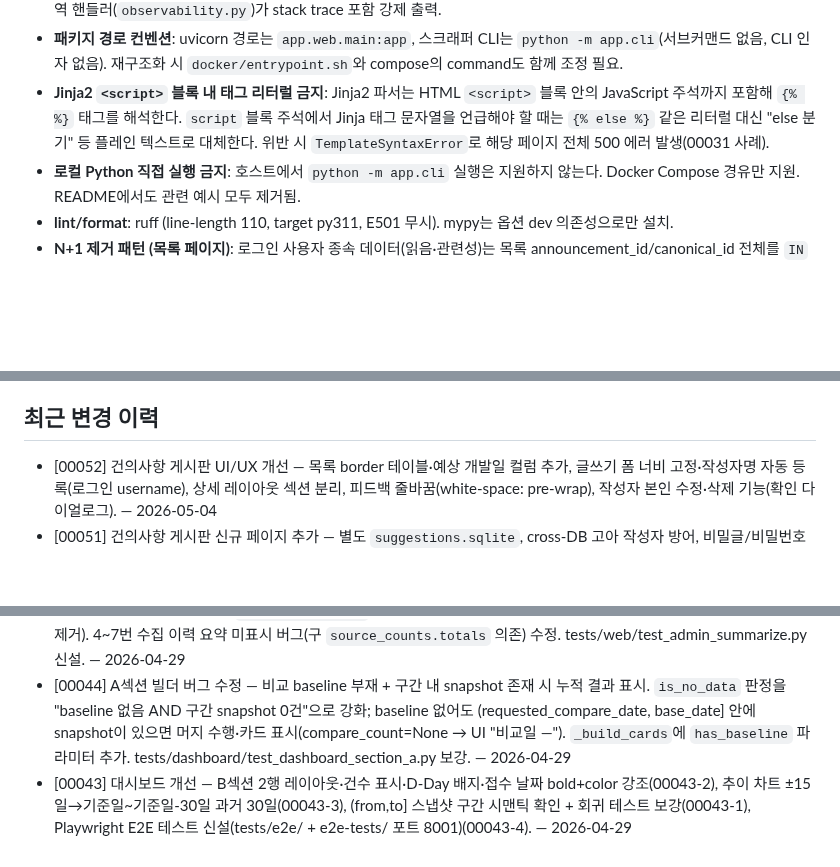
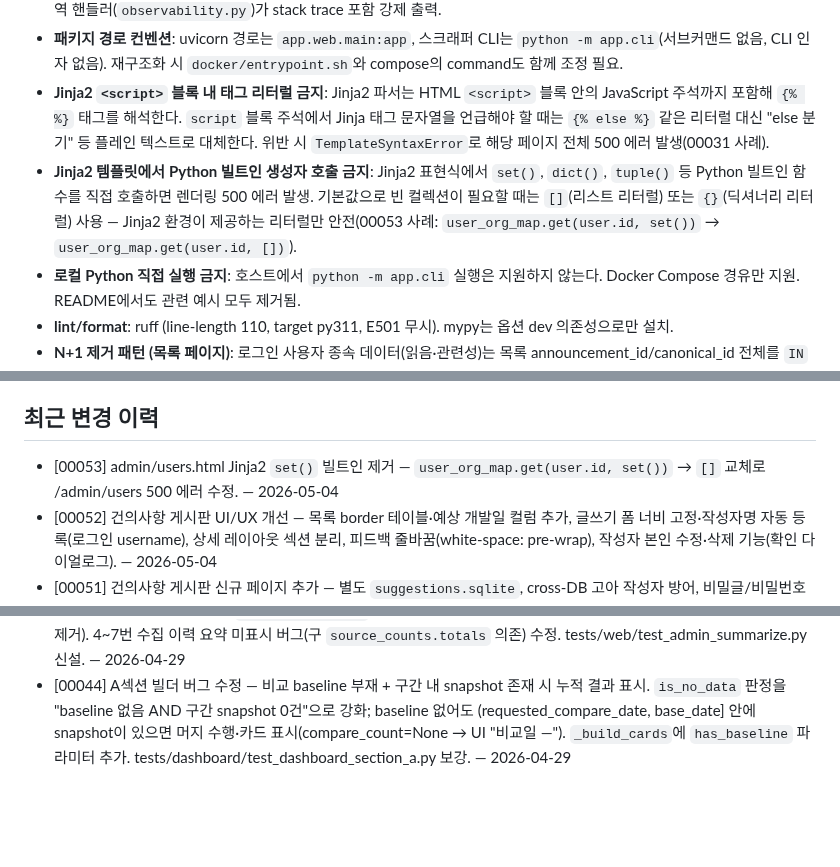
Before and after one commit to seungkeolkim/government-project-analysis-agent, a Markdown page: PROJECT_NOTES.md, 3 parts joined by grey strips. Rendered like a GitHub page; blank space fills up the shorter version.

Commit message:
[00053] memory: PROJECT_NOTES.md 갱신

```diff
--- a/PROJECT_NOTES.md
+++ b/PROJECT_NOTES.md
@@ -101,6 +101,7 @@ IRIS(한국연구재단 범부처통합연구지원시스템), NTIS 등 정부
 - **로깅**: loguru + stdlib 브리지(`InterceptHandler`). 레벨은 `LOG_LEVEL` 환경변수(`DEBUG/INFO/WARNING/ERROR/CRITICAL`). 웹 프로세스는 `create_app()` 최상단에서 `configure_logging()` 1회 호출 필수. uvicorn/starlette 계열 로거는 자체 StreamHandler를 제거하고 propagate=True로 전환해 중복 출력 방지. sqlalchemy·alembic은 DEBUG 시에도 최소 INFO 고정. 모든 요청/응답은 `LoggingMiddleware`가 기록, 미처리 예외는 전역 핸들러(`observability.py`)가 stack trace 포함 강제 출력.
 - **패키지 경로 컨벤션**: uvicorn 경로는 `app.web.main:app`, 스크래퍼 CLI는 `python -m app.cli`(서브커맨드 없음, CLI 인자 없음). 재구조화 시 `docker/entrypoint.sh`와 compose의 command도 함께 조정 필요.
 - **Jinja2 `<script>` 블록 내 태그 리터럴 금지**: Jinja2 파서는 HTML `<script>` 블록 안의 JavaScript 주석까지 포함해 `{% %}` 태그를 해석한다. `script` 블록 주석에서 Jinja 태그 문자열을 언급해야 할 때는 `{% else %}` 같은 리터럴 대신 "else 분기" 등 플레인 텍스트로 대체한다. 위반 시 `TemplateSyntaxError`로 해당 페이지 전체 500 에러 발생(00031 사례).
+- **Jinja2 템플릿에서 Python 빌트인 생성자 호출 금지**: Jinja2 표현식에서 `set()`, `dict()`, `tuple()` 등 Python 빌트인 함수를 직접 호출하면 렌더링 500 에러 발생. 기본값으로 빈 컬렉션이 필요할 때는 `[]`(리스트 리터럴) 또는 `{}`(딕셔너리 리터럴) 사용 — Jinja2 환경이 제공하는 리터럴만 안전(00053 사례: `user_org_map.get(user.id, set())` → `user_org_map.get(user.id, [])`).
 - **로컬 Python 직접 실행 금지**: 호스트에서 `python -m app.cli` 실행은 지원하지 않는다. Docker Compose 경유만 지원. README에서도 관련 예시 모두 제거됨.
 - **lint/format**: ruff (line-length 110, target py311, E501 무시). mypy는 옵션 dev 의존성으로만 설치.
 - **N+1 제거 패턴 (목록 페이지)**: 로그인 사용자 종속 데이터(읽음·관련성)는 목록 announcement_id/canonical_id 전체를 `IN` 절로 한 번에 SELECT해 dict로 반환하는 `get_X_map(ids)` 헬퍼로 일괄 조회 후 템플릿에 주입. 목록 당 추가 쿼리는 2~3개로 고정. Phase 1b `get_read_announcement_id_set` → Phase 3a `get_relevance_by_canonical_id_map` / `get_relevance_history_by_canonical_id_map` → Phase 3b `get_favorite_announcement_id_set`(별 상태, 00037 에서 canonical→announcement 단위로 전환) / `get_siblings_by_canonical_id_map`(동일과제 expand) 동일 패턴. 00042에서 대시보드 위젯 4종 카운트 헬퍼(`count_unread_announcements_for_user` / `count_unjudged_canonical_for_user` / `count_unread_in_announcement_ids` / `count_unjudged_in_canonical_ids`) 동일 패턴으로 추가. 비로그인 시 헬퍼 호출 자체를 skip — 쿼리 부담 없음. **00047**: 즐겨찾기 사이드바 폴더 트리는 `IN` 절 대신 JOIN + GROUP BY 단일 쿼리(`count_favorite_entries_by_folder_for_user`)로 전 폴더 카운트를 한 번에 집계 — 폴더 수가 가변적이어서 `IN` 절보다 GROUP BY 집계가 더 적합한 경우의 예시.
@@ -177,6 +178,7 @@ IRIS(한국연구재단 범부처통합연구지원시스템), NTIS 등 정부
 
 ## 최근 변경 이력
 
+- [00053] admin/users.html Jinja2 `set()` 빌트인 제거 — `user_org_map.get(user.id, set())` → `[]` 교체로 /admin/users 500 에러 수정. — 2026-05-04
 - [00052] 건의사항 게시판 UI/UX 개선 — 목록 border 테이블·예상 개발일 컬럼 추가, 글쓰기 폼 너비 고정·작성자명 자동 등록(로그인 username), 상세 레이아웃 섹션 분리, 피드백 줄바꿈(white-space: pre-wrap), 작성자 본인 수정·삭제 기능(확인 다이얼로그). — 2026-05-04
 - [00051] 건의사항 게시판 신규 페이지 추가 — 별도 `suggestions.sqlite`, cross-DB 고아 작성자 방어, 비밀글/비밀번호 보호, 관리자 수용여부(수용/일부수용/거절) 모달, footer 진입점 버튼. — 2026-05-04
 - [00050] Dockerfile 빌드 캐시 최적화 — 레이어를 변경 빈도 오름차순(시스템 패키지→playwright/chromium→Python deps→앱 소스)으로 재구성, `ARG PLAYWRIGHT_VERSION=1.58.0` 버전 고정으로 소스 변경 시 chromium 레이어 캐시 재사용. — 2026-05-04
@@ -186,4 +188,3 @@ IRIS(한국연구재단 범부처통합연구지원시스템), NTIS 등 정부
 - [00046] 대시보드 배지 색상 목록과 통일 및 섹션 이름 변경 — A/B 섹션의 소스·상태 배지를 전용 클래스(`dashboard-source/status-badge`)에서 목록 공통 `source-badge source-{type}` / `status-badge status-{key}` 로 전환(색상 단일 진입점화). A섹션: "공고의 변화" → "공고 변화 목록", B섹션: "조만간 변화 예정" → "D-Day 임박 공고 목록". — 2026-04-29
 - [00045] 관리자 수집 제어 최근 실행 이력 요약 강화 — `_summarize_source_counts`(routes/admin.py)가 `source_counts` dict에서 스크래퍼 로그 마지막 줄 형식의 5-segment 리스트(성공/실패·상세·첨부·apply 분포·2차 감지)를 서버 사이드에서 미리 생성해 `summary_segments`로 직렬화. 템플릿·폴링 JS 모두 segment를 그대로 출력(표시 로직 중복 제거). 4~7번 수집 이력 요약 미표시 버그(구 `source_counts.totals` 의존) 수정. tests/web/test_admin_summarize.py 신설. — 2026-04-29
 - [00044] A섹션 빌더 버그 수정 — 비교 baseline 부재 + 구간 내 snapshot 존재 시 누적 결과 표시. `is_no_data` 판정을 "baseline 없음 AND 구간 snapshot 0건"으로 강화; baseline 없어도 (requested_compare_date, base_date] 안에 snapshot이 있으면 머지 수행·카드 표시(compare_count=None → UI "비교일 —"). `_build_cards`에 `has_baseline` 파라미터 추가. tests/dashboard/test_dashboard_section_a.py 보강. — 2026-04-29
-- [00043] 대시보드 개선 — B섹션 2행 레이아웃·건수 표시·D-Day 배지·접수 날짜 bold+color 강조(00043-2), 추이 차트 ±15일→기준일~기준일-30일 과거 30일(00043-3), (from,to] 스냅샷 구간 시맨틱 확인 + 회귀 테스트 보강(00043-1), Playwright E2E 테스트 신설(tests/e2e/ + e2e-tests/ 포트 8001)(00043-4). — 2026-04-29
```
